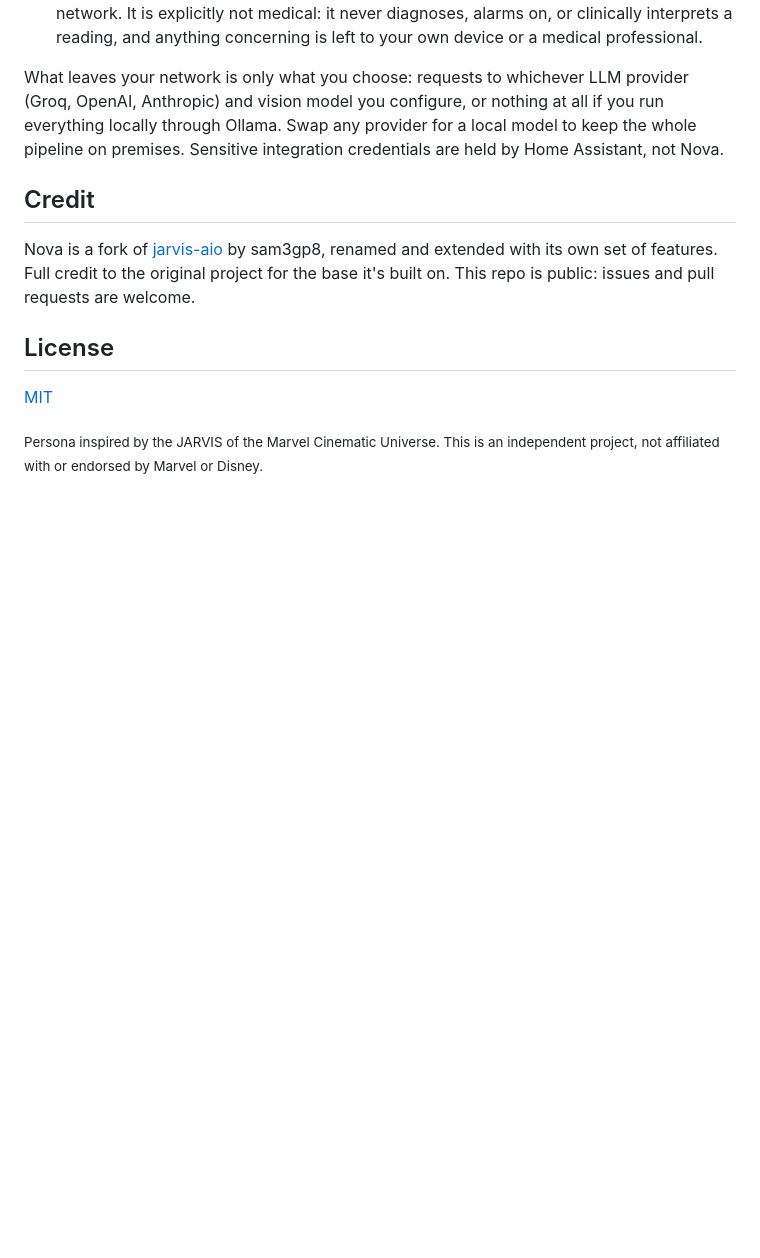
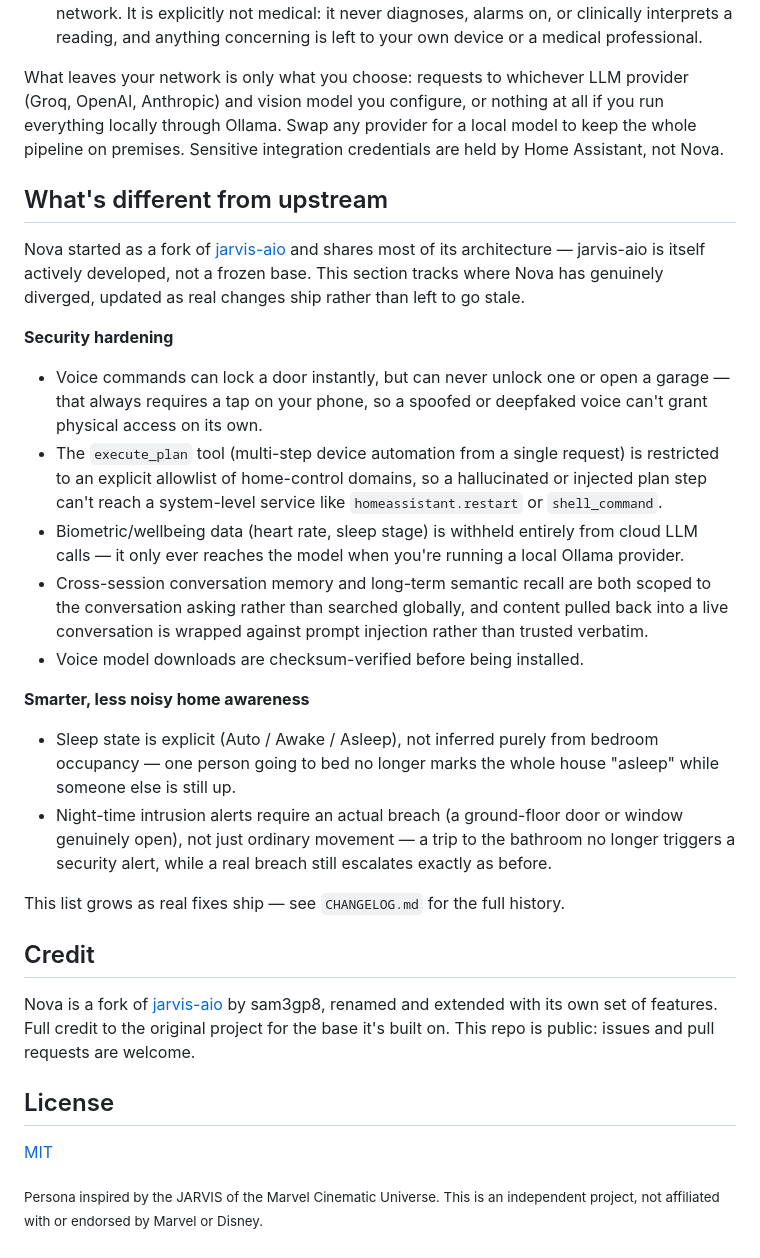
Before and after one commit to abz2much/NOVA, a Markdown page: README.md, the part around the change. GitHub-like rendering; blank space fills up the shorter version.

Commit message:
Add "What's different from upstream" section to README
Highlights Nova's genuine divergence from jarvis-aio for anyone comparing
the two on HACS -- grouped as security hardening and home-awareness
improvements, both from real work already shipped this session. Kept
thematic and high-level rather than a duplicate of CHANGELOG.md's detailed
history, and meant to be extended as real fixes ship, not a one-time
write-up.

```diff
--- a/README.md
+++ b/README.md
@@ -276,6 +276,23 @@ What's stored, and where:
 
 What leaves your network is only what you choose: requests to whichever LLM provider (Groq, OpenAI, Anthropic) and vision model you configure, or nothing at all if you run everything locally through Ollama. Swap any provider for a local model to keep the whole pipeline on premises. Sensitive integration credentials are held by Home Assistant, not Nova.
 
+## What's different from upstream
+
+Nova started as a fork of [jarvis-aio](https://github.com/sam3gp8/jarvis-aio) and shares most of its architecture — jarvis-aio is itself actively developed, not a frozen base. This section tracks where Nova has genuinely diverged, updated as real changes ship rather than left to go stale.
+
+**Security hardening**
+- Voice commands can lock a door instantly, but can never unlock one or open a garage — that always requires a tap on your phone, so a spoofed or deepfaked voice can't grant physical access on its own.
+- The `execute_plan` tool (multi-step device automation from a single request) is restricted to an explicit allowlist of home-control domains, so a hallucinated or injected plan step can't reach a system-level service like `homeassistant.restart` or `shell_command`.
+- Biometric/wellbeing data (heart rate, sleep stage) is withheld entirely from cloud LLM calls — it only ever reaches the model when you're running a local Ollama provider.
+- Cross-session conversation memory and long-term semantic recall are both scoped to the conversation asking rather than searched globally, and content pulled back into a live conversation is wrapped against prompt injection rather than trusted verbatim.
+- Voice model downloads are checksum-verified before being installed.
+
+**Smarter, less noisy home awareness**
+- Sleep state is explicit (Auto / Awake / Asleep), not inferred purely from bedroom occupancy — one person going to bed no longer marks the whole house "asleep" while someone else is still up.
+- Night-time intrusion alerts require an actual breach (a ground-floor door or window genuinely open), not just ordinary movement — a trip to the bathroom no longer triggers a security alert, while a real breach still escalates exactly as before.
+
+This list grows as real fixes ship — see `CHANGELOG.md` for the full history.
+
 ## Credit
 
 Nova is a fork of [jarvis-aio](https://github.com/sam3gp8/jarvis-aio) by sam3gp8, renamed and extended with its own set of features. Full credit to the original project for the base it's built on. This repo is public: issues and pull requests are welcome.
```
